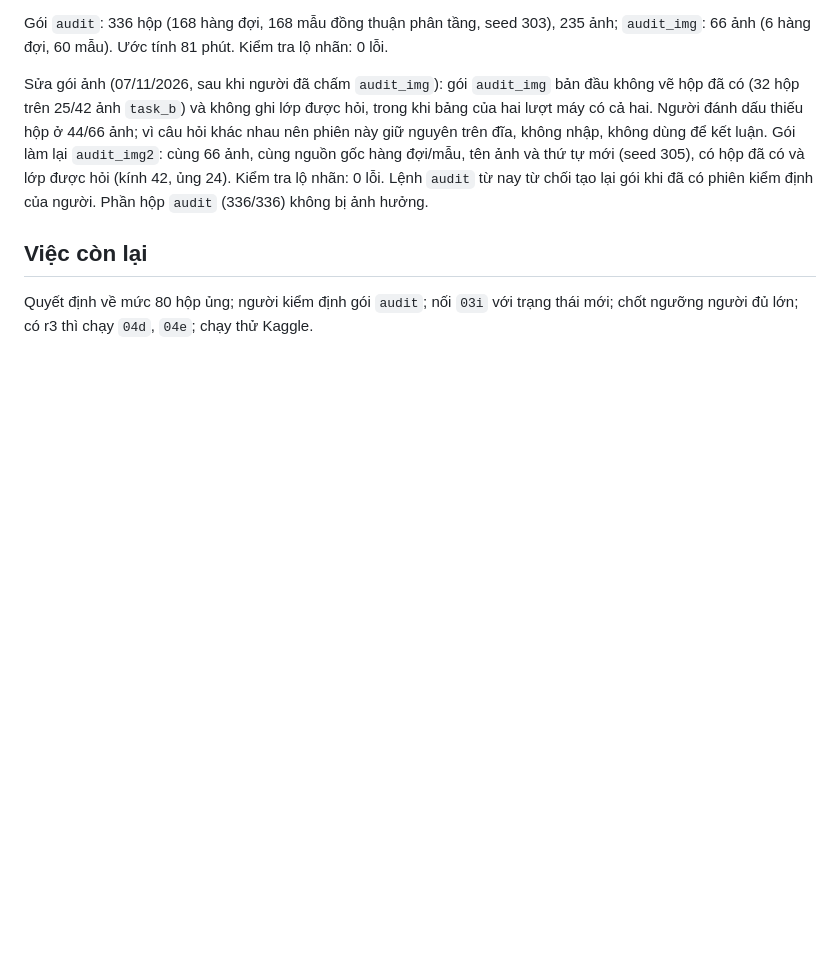
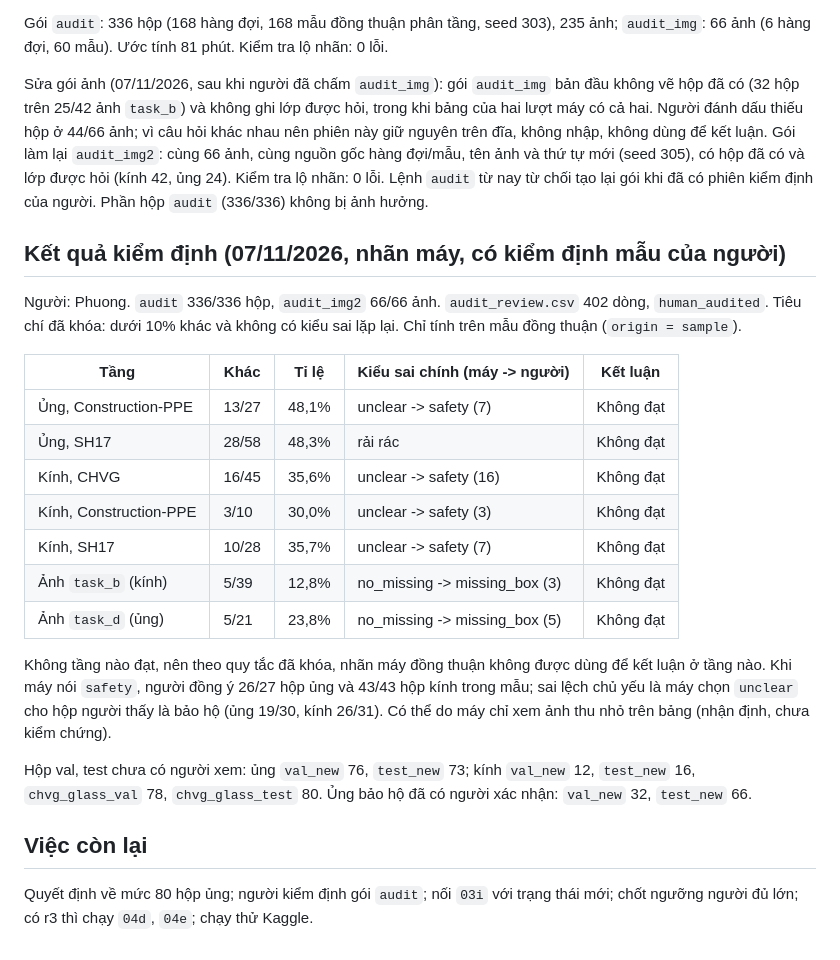
Before and after one commit to phppp-1701/PPE_Project, a Markdown page: docs/experiments/2026-11-06_ppe6_plan.md, the part around the change. Rendered like a GitHub page; blank space fills up the shorter version.

Commit message:
Thử nghiệm 6 lớp: kết quả kiểm định nhãn máy, không tầng nào đạt
Co-Authored-By: Claude Opus 5.5 <noreply@anthropic.com>

```diff
--- a/docs/experiments/2026-11-06_ppe6_plan.md
+++ b/docs/experiments/2026-11-06_ppe6_plan.md
@@ -333,6 +333,24 @@ Gói `audit`: 336 hộp (168 hàng đợi, 168 mẫu đồng thuận phân tần
 
 Sửa gói ảnh (07/11/2026, sau khi người đã chấm `audit_img`): gói `audit_img` bản đầu không vẽ hộp đã có (32 hộp trên 25/42 ảnh `task_b`) và không ghi lớp được hỏi, trong khi bảng của hai lượt máy có cả hai. Người đánh dấu thiếu hộp ở 44/66 ảnh; vì câu hỏi khác nhau nên phiên này giữ nguyên trên đĩa, không nhập, không dùng để kết luận. Gói làm lại `audit_img2`: cùng 66 ảnh, cùng nguồn gốc hàng đợi/mẫu, tên ảnh và thứ tự mới (seed 305), có hộp đã có và lớp được hỏi (kính 42, ủng 24). Kiểm tra lộ nhãn: 0 lỗi. Lệnh `audit` từ nay từ chối tạo lại gói khi đã có phiên kiểm định của người. Phần hộp `audit` (336/336) không bị ảnh hưởng.
 
+## Kết quả kiểm định (07/11/2026, nhãn máy, có kiểm định mẫu của người)
+
+Người: Phuong. `audit` 336/336 hộp, `audit_img2` 66/66 ảnh. `audit_review.csv` 402 dòng, `human_audited`. Tiêu chí đã khóa: dưới 10% khác và không có kiểu sai lặp lại. Chỉ tính trên mẫu đồng thuận (`origin = sample`).
+
+| Tầng | Khác | Tỉ lệ | Kiểu sai chính (máy -> người) | Kết luận |
+|---|---|---|---|---|
+| Ủng, Construction-PPE | 13/27 | 48,1% | unclear -> safety (7) | Không đạt |
+| Ủng, SH17 | 28/58 | 48,3% | rải rác | Không đạt |
+| Kính, CHVG | 16/45 | 35,6% | unclear -> safety (16) | Không đạt |
+| Kính, Construction-PPE | 3/10 | 30,0% | unclear -> safety (3) | Không đạt |
+| Kính, SH17 | 10/28 | 35,7% | unclear -> safety (7) | Không đạt |
+| Ảnh `task_b` (kính) | 5/39 | 12,8% | no_missing -> missing_box (3) | Không đạt |
+| Ảnh `task_d` (ủng) | 5/21 | 23,8% | no_missing -> missing_box (5) | Không đạt |
+
+Không tầng nào đạt, nên theo quy tắc đã khóa, nhãn máy đồng thuận không được dùng để kết luận ở tầng nào. Khi máy nói `safety`, người đồng ý 26/27 hộp ủng và 43/43 hộp kính trong mẫu; sai lệch chủ yếu là máy chọn `unclear` cho hộp người thấy là bảo hộ (ủng 19/30, kính 26/31). Có thể do máy chỉ xem ảnh thu nhỏ trên bảng (nhận định, chưa kiểm chứng).
+
+Hộp val, test chưa có người xem: ủng `val_new` 76, `test_new` 73; kính `val_new` 12, `test_new` 16, `chvg_glass_val` 78, `chvg_glass_test` 80. Ủng bảo hộ đã có người xác nhận: `val_new` 32, `test_new` 66.
+
 ## Việc còn lại
 
 Quyết định về mức 80 hộp ủng; người kiểm định gói `audit`; nối `03i` với trạng thái mới; chốt ngưỡng người đủ lớn; có r3 thì chạy `04d`, `04e`; chạy thử Kaggle.
```
